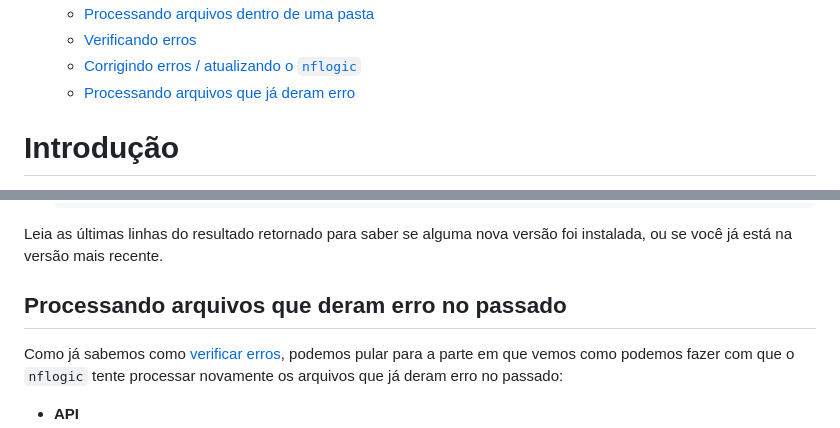
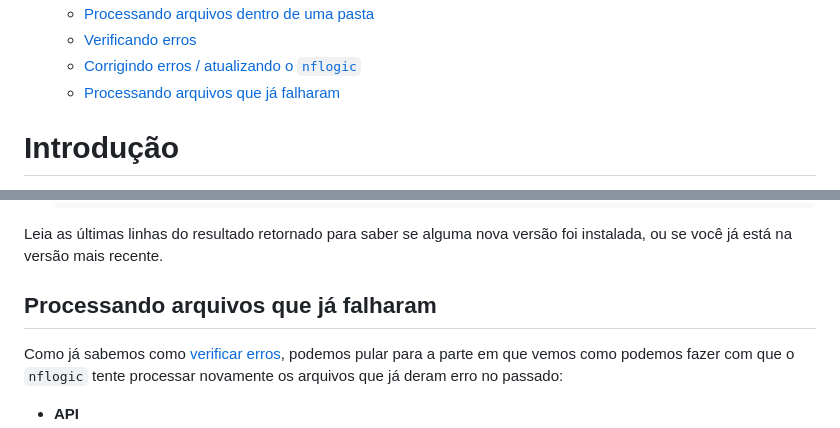
Before and after one commit to VFLins/nflogic, a Markdown page: README.md, 2 parts joined by grey strips. Rendered like a GitHub page.

Commit message:
update last heading

```diff
--- a/README.md
+++ b/README.md
@@ -11,7 +11,7 @@
   - [Processando arquivos dentro de uma pasta](#processando-arquivos-dentro-de-uma-pasta)
   - [Verificando erros](#verificando-erros)
   - [Corrigindo erros / atualizando o `nflogic`](#corrigindo-erros--atualizando-o-nflogic)
-  - [Processando arquivos que já deram erro](#processando-arquivos-que-já-deram-erro)
+  - [Processando arquivos que já falharam](#processando-arquivos-que-já-falharam)
 
 
 # Introdução
@@ -173,7 +173,7 @@ atualização futura. Para atualizar a sua instalação:
 Leia as últimas linhas do resultado retornado para saber se alguma nova versão foi
 instalada, ou se você já está na versão mais recente.
 
-## Processando arquivos que deram erro no passado
+## Processando arquivos que já falharam
 
 Como já sabemos como [verificar erros](#verificando-erros), podemos pular para a parte em
 que vemos como podemos fazer com que o `nflogic` tente processar novamente os arquivos que
```
